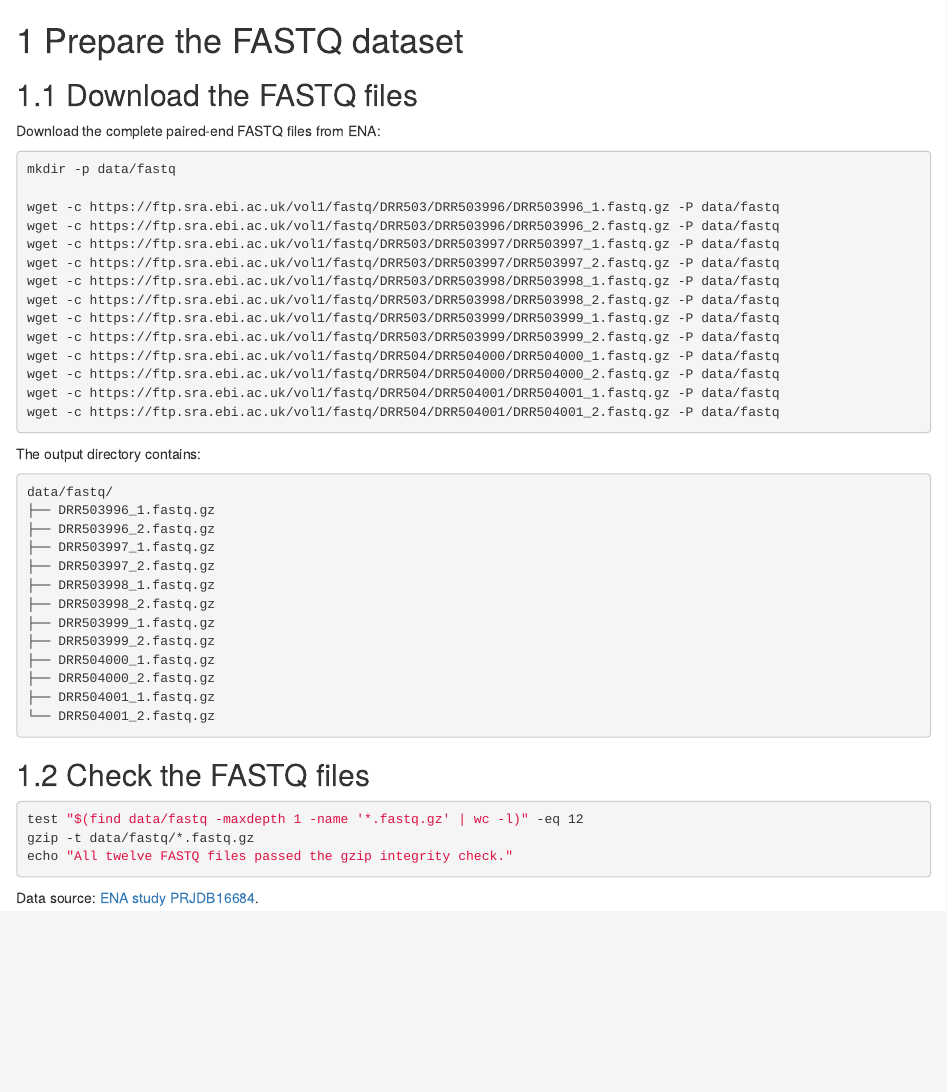
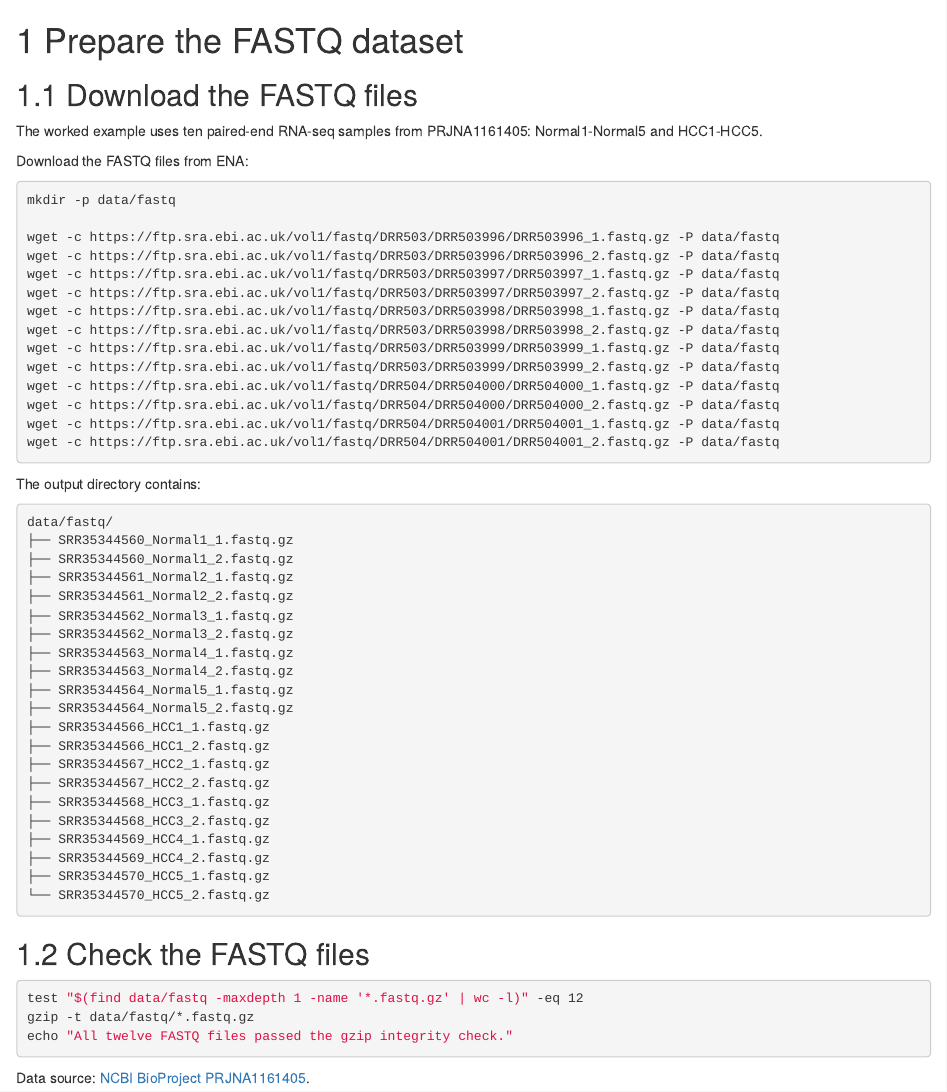
Before and after one commit to IOBR/IOBRpy_book, an R Markdown document (02-demo-fastq.Rmd): the page in a window 1100 px wide, from its top. Rendered offline with R 4.5, knitr and Pandoc, with nearby package versions; drawn as R Markdown's standard HTML page in place of the format the file asks for.

Commit message:
Update tutorial cohort to PRJNA1161405

````diff
--- a/02-demo-fastq.Rmd
+++ b/02-demo-fastq.Rmd
@@ -2,7 +2,9 @@
 
 ## Download the FASTQ files
 
-Download the complete paired-end FASTQ files from ENA:
+The worked example uses ten paired-end RNA-seq samples from PRJNA1161405: Normal1-Normal5 and HCC1-HCC5.
+
+Download the FASTQ files from ENA:
 
 ```bash
 mkdir -p data/fastq
@@ -25,18 +27,26 @@ The output directory contains:
 
 ```text
 data/fastq/
-├── DRR503996_1.fastq.gz
-├── DRR503996_2.fastq.gz
-├── DRR503997_1.fastq.gz
-├── DRR503997_2.fastq.gz
-├── DRR503998_1.fastq.gz
-├── DRR503998_2.fastq.gz
-├── DRR503999_1.fastq.gz
-├── DRR503999_2.fastq.gz
-├── DRR504000_1.fastq.gz
-├── DRR504000_2.fastq.gz
-├── DRR504001_1.fastq.gz
-└── DRR504001_2.fastq.gz
+├── SRR35344560_Normal1_1.fastq.gz
+├── SRR35344560_Normal1_2.fastq.gz
+├── SRR35344561_Normal2_1.fastq.gz
+├── SRR35344561_Normal2_2.fastq.gz
+├── SRR35344562_Normal3_1.fastq.gz
+├── SRR35344562_Normal3_2.fastq.gz
+├── SRR35344563_Normal4_1.fastq.gz
+├── SRR35344563_Normal4_2.fastq.gz
+├── SRR35344564_Normal5_1.fastq.gz
+├── SRR35344564_Normal5_2.fastq.gz
+├── SRR35344566_HCC1_1.fastq.gz
+├── SRR35344566_HCC1_2.fastq.gz
+├── SRR35344567_HCC2_1.fastq.gz
+├── SRR35344567_HCC2_2.fastq.gz
+├── SRR35344568_HCC3_1.fastq.gz
+├── SRR35344568_HCC3_2.fastq.gz
+├── SRR35344569_HCC4_1.fastq.gz
+├── SRR35344569_HCC4_2.fastq.gz
+├── SRR35344570_HCC5_1.fastq.gz
+└── SRR35344570_HCC5_2.fastq.gz
 ```
 
 ## Check the FASTQ files
@@ -47,4 +57,4 @@ gzip -t data/fastq/*.fastq.gz
 echo "All twelve FASTQ files passed the gzip integrity check."
 ```
 
-Data source: [ENA study PRJDB16684](https://www.ebi.ac.uk/ena/browser/view/PRJDB16684).
+Data source: [NCBI BioProject PRJNA1161405](https://www.ncbi.nlm.nih.gov/bioproject/PRJNA1161405).
--- a/index.Rmd
+++ b/index.Rmd
@@ -21,7 +21,7 @@ This tutorial presents a reproducible IOBRpy workflow that starts with public pa
 The complete workflow creates:
 
 ```text
-results/PRJDB16684/
+results/PRJNA1161405/
 ├── 01-qc/
 ├── 02-star/
 ├── 03-tpm/
@@ -49,4 +49,4 @@ results/PRJDB16684/
 
 ## Example RNA-seq project
 
-The example dataset comes from [ENA study PRJDB16684](https://www.ebi.ac.uk/ena/browser/view/PRJDB16684).
+The example dataset comes from [NCBI BioProject PRJNA1161405](https://www.ncbi.nlm.nih.gov/bioproject/PRJNA1161405).
````
Also changed, not shown: 06-references.Rmd (+1 -1 lines), data/demo_samples.csv (+11 -7 lines), data/README.md, index.Rmd (2 more changed lines).
